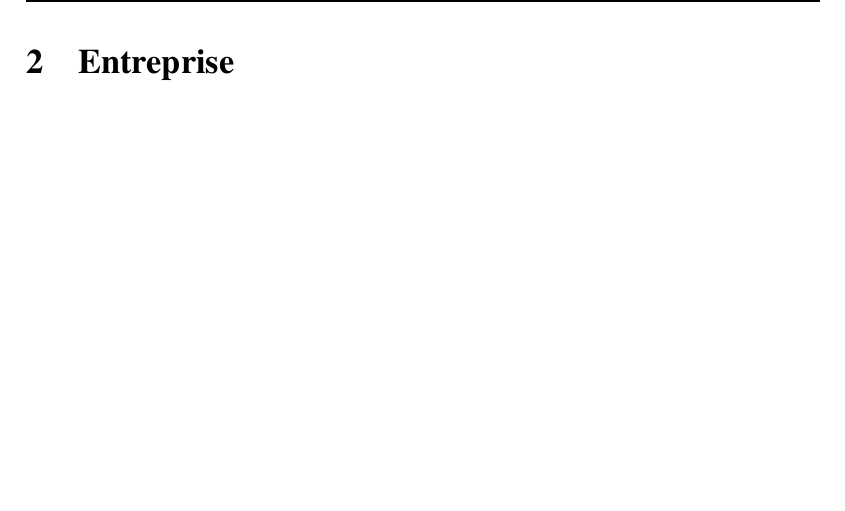
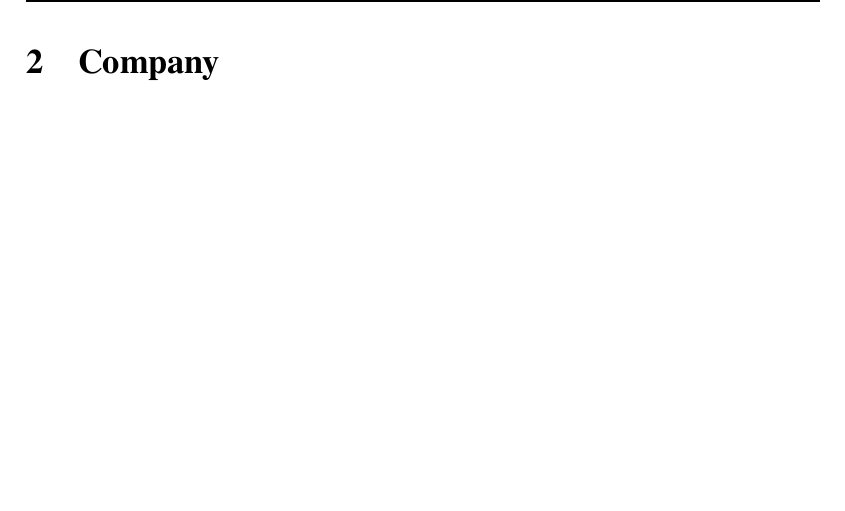
Before and after one commit to Keith-Maxwell/LaTeX-template, a LaTeX document (main.tex, which reads Sections/Company.tex): part of page 4 of 12, cut at the place of the change. Compiled offline with pdfLaTeX.

Commit message:
Fix translation

```diff
--- a/Sections/Company.tex
+++ b/Sections/Company.tex
@@ -1,2 +1,2 @@
-\section{Entreprise}
-\label{sec:entreprise}
+\section{Company}
+\label{sec:company}
```
